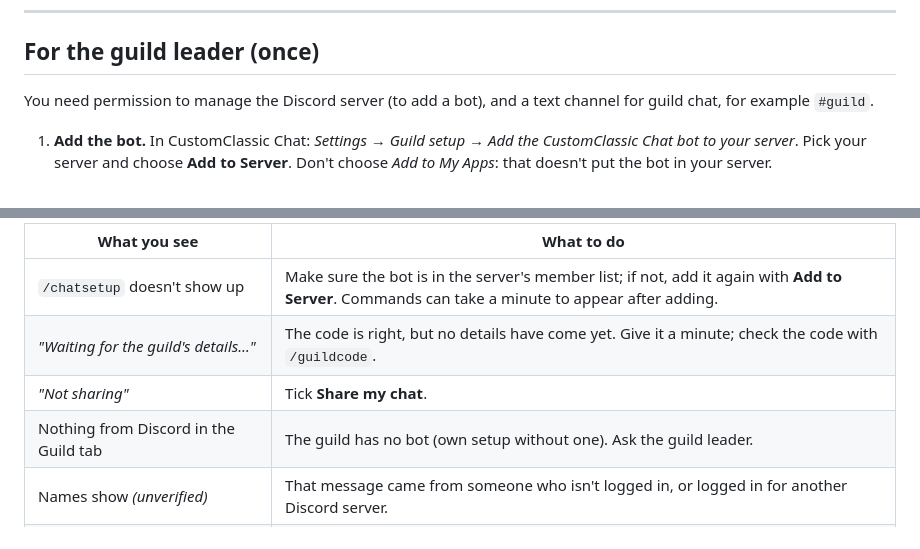
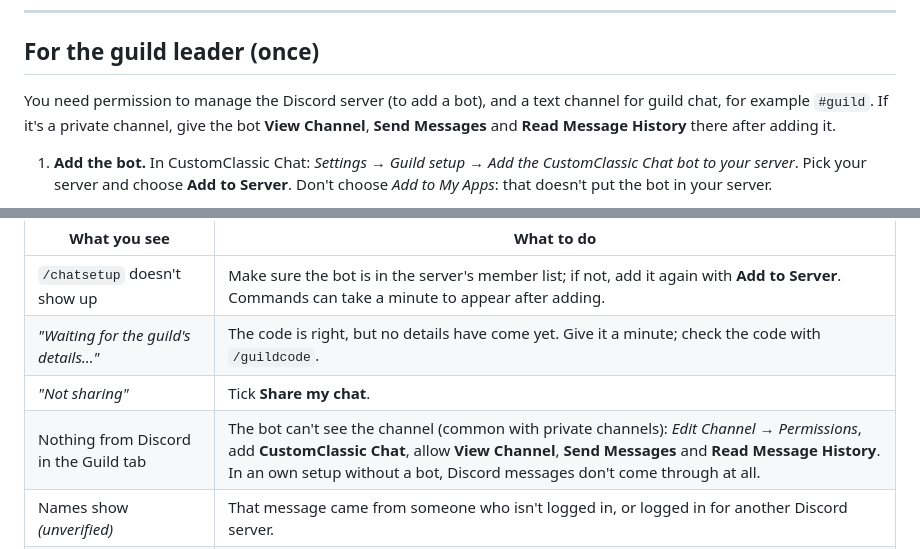
Before and after one commit to mentulatv/customclassic-chat, a Markdown page: docs/guild-setup.md, 2 parts joined by grey strips. GitHub-like rendering.

Commit message:
Guide: the bot needs to see a private guild channel
Co-Authored-By: Claude Opus 5.5 <noreply@anthropic.com>

```diff
--- a/docs/guild-setup.md
+++ b/docs/guild-setup.md
@@ -16,7 +16,7 @@ There are two parts:
 ## For the guild leader (once)
 
 You need permission to manage the Discord server (to add a bot), and a text channel for guild
-chat, for example `#guild`.
+chat, for example `#guild`. If it's a private channel, give the bot **View Channel**, **Send Messages** and **Read Message History** there after adding it.
 
 1. **Add the bot.** In CustomClassic Chat: *Settings → Guild setup → Add the CustomClassic Chat bot
    to your server*. Pick your server and choose **Add to Server**. Don't choose *Add to My Apps*:
@@ -109,7 +109,7 @@ while your app is running. Logins (`/chatlink`) and typing come from the shared
 | `/chatsetup` doesn't show up | Make sure the bot is in the server's member list; if not, add it again with **Add to Server**. Commands can take a minute to appear after adding. |
 | *"Waiting for the guild's details…"* | The code is right, but no details have come yet. Give it a minute; check the code with `/guildcode`. |
 | *"Not sharing"* | Tick **Share my chat**. |
-| Nothing from Discord in the Guild tab | The guild has no bot (own setup without one). Ask the guild leader. |
+| Nothing from Discord in the Guild tab | The bot can't see the channel (common with private channels): *Edit Channel → Permissions*, add **CustomClassic Chat**, allow **View Channel**, **Send Messages** and **Read Message History**. In an own setup without a bot, Discord messages don't come through at all. |
 | Names show *(unverified)* | That message came from someone who isn't logged in, or logged in for another Discord server. |
 | *"port 47321 is taken"* | Another program uses the port the login link needs. Close it and start CustomClassic Chat again. |
 | The login link page says it isn't a working login | It ran out or was already replaced: `/chatlink` again. |
```
